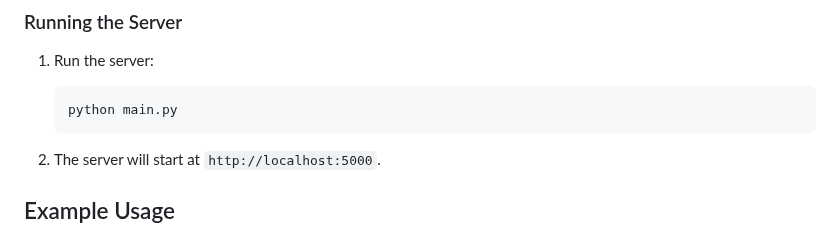
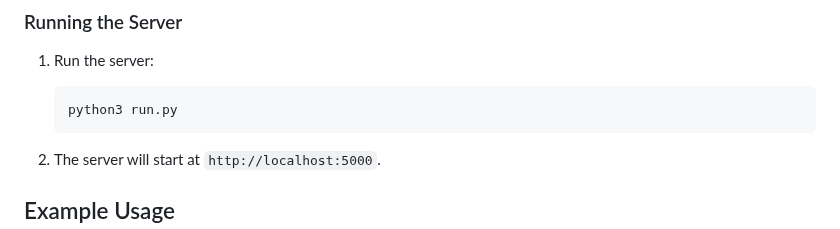
Before and after one commit to prdp1137/mock-oidc, a Markdown page: README.md, the part around the change. Drawn GitHub-style.

Commit message:
update readme for running updated code

````diff
--- a/README.md
+++ b/README.md
@@ -46,7 +46,7 @@ This is a mock implementation of an OpenID Connect (OIDC) server using Flask. It
 1. Run the server:
 
    ```bash
-   python main.py
+   python3 run.py
    ```
 
 2. The server will start at `http://localhost:5000`.
````
